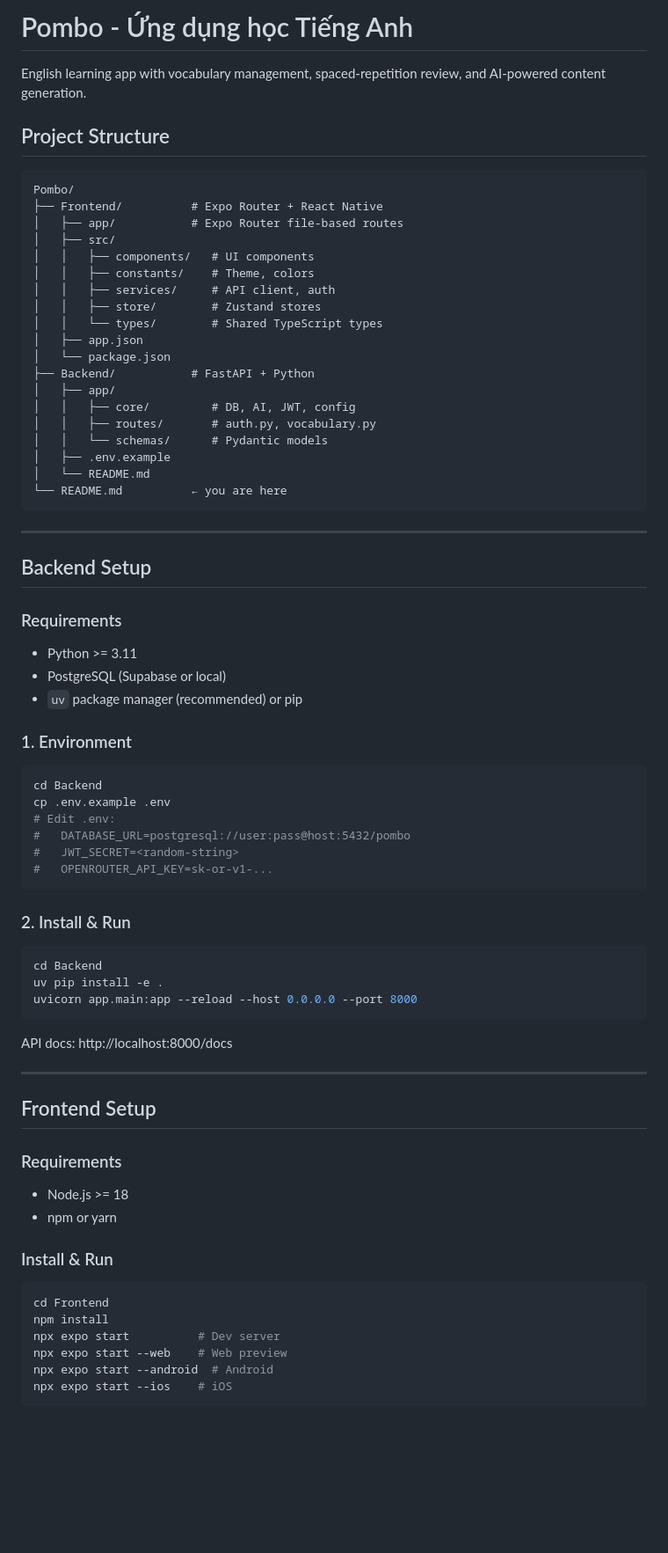
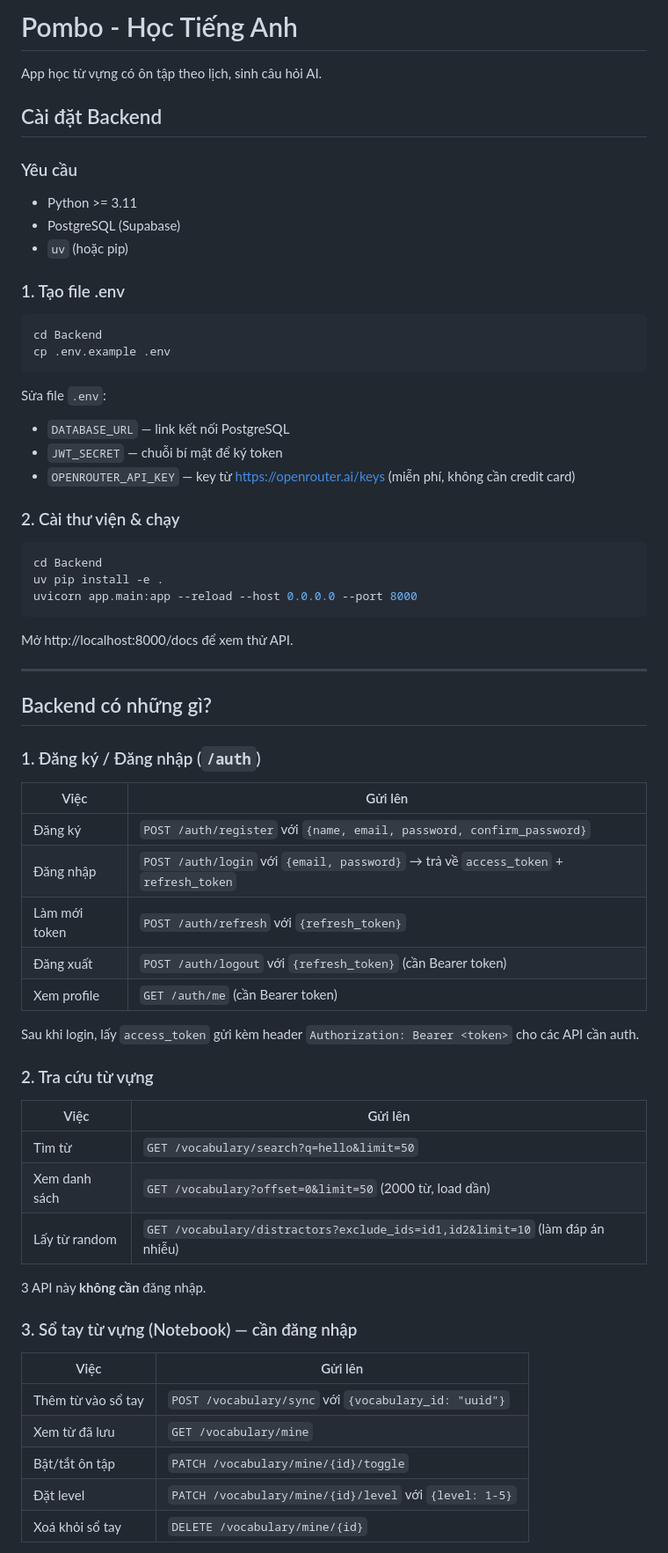
Before and after one commit to Baotq1406/English_app_Pombo, a Markdown page: README.md, the part around one of its changes. Shown at 88% size. GitHub-like rendering; blank space fills up the shorter version.

Commit message:
chore: rewrite README in Vietnamese, simpler

````diff
--- a/README.md
+++ b/README.md
@@ -1,53 +1,27 @@
-# Pombo - Ứng dụng học Tiếng Anh
+# Pombo - Học Tiếng Anh
 
-English learning app with vocabulary management, spaced-repetition review, and AI-powered content generation.
+App học từ vựng có ôn tập theo lịch, sinh câu hỏi AI.
 
-## Project Structure
+## Cài đặt Backend
 
-```
-Pombo/
-├── Frontend/          # Expo Router + React Native
-│   ├── app/           # Expo Router file-based routes
-│   ├── src/
-│   │   ├── components/   # UI components
-│   │   ├── constants/    # Theme, colors
-│   │   ├── services/     # API client, auth
-│   │   ├── store/        # Zustand stores
-│   │   └── types/        # Shared TypeScript types
-│   ├── app.json
-│   └── package.json
-├── Backend/           # FastAPI + Python
-│   ├── app/
-│   │   ├── core/         # DB, AI, JWT, config
-│   │   ├── routes/       # auth.py, vocabulary.py
-│   │   └── schemas/      # Pydantic models
-│   ├── .env.example
-│   └── README.md
-└── README.md          ← you are here
-```
+### Yêu cầu
+- Python >= 3.11
+- PostgreSQL (Supabase)
+- `uv` (hoặc pip)
 
----
-
-## Backend Setup
-
-### Requirements
-
-- Python >= 3.11
-- PostgreSQL (Supabase or local)
-- `uv` package manager (recommended) or pip
-
-### 1. Environment
+### 1. Tạo file .env
 
 ```bash
 cd Backend
 cp .env.example .env
-# Edit .env:
-#   DATABASE_URL=postgresql://user:pass@host:5432/pombo
-#   JWT_SECRET=<random-string>
-#   OPENROUTER_API_KEY=sk-or-v1-...
 ```
 
-### 2. Install & Run
+Sửa file `.env`:
+- `DATABASE_URL` — link kết nối PostgreSQL
+- `JWT_SECRET` — chuỗi bí mật để ký token
+- `OPENROUTER_API_KEY` — key từ https://openrouter.ai/keys (miễn phí, không cần credit card)
+
+### 2. Cài thư viện & chạy
 
 ```bash
 cd Backend
@@ -55,24 +29,41 @@ uv pip install -e .
 uvicorn app.main:app --reload --host 0.0.0.0 --port 8000
 ```
 
-API docs: http://localhost:8000/docs
+Mở http://localhost:8000/docs để xem thử API.
 
 ---
 
-## Frontend Setup
+## Backend có những gì?
 
-### Requirements
+### 1. Đăng ký / Đăng nhập (`/auth`)
 
-- Node.js >= 18
-- npm or yarn
+| Việc | Gửi lên |
+|------|---------|
+| Đăng ký | `POST /auth/register` với `{name, email, password, confirm_password}` |
+| Đăng nhập | `POST /auth/login` với `{email, password}` → trả về `access_token` + `refresh_token` |
+| Làm mới token | `POST /auth/refresh` với `{refresh_token}` |
+| Đăng xuất | `POST /auth/logout` với `{refresh_token}` (cần Bearer token) |
+| Xem profile | `GET /auth/me` (cần Bearer token) |
 
-### Install & Run
+Sau khi login, lấy `access_token` gửi kèm header `Authorization: Bearer <token>` cho các API cần auth.
 
-```bash
-cd Frontend
-npm install
-npx expo start          # Dev server
-npx expo start --web    # Web preview
-npx expo start --android  # Android
-npx expo start --ios    # iOS
-```
+### 2. Tra cứu từ vựng
+
+| Việc | Gửi lên |
+|------|---------|
+| Tìm từ | `GET /vocabulary/search?q=hello&limit=50` |
+| Xem danh sách | `GET /vocabulary?offset=0&limit=50` (2000 từ, load dần) |
+| Lấy từ random | `GET /vocabulary/distractors?exclude_ids=id1,id2&limit=10` (làm đáp án nhiễu) |
+
+3 API này **không cần** đăng nhập.
+
+### 3. Sổ tay từ vựng (Notebook) — cần đăng nhập
+
+| Việc | Gửi lên |
+|------|---------|
+| Thêm từ vào sổ tay | `POST /vocabulary/sync` với `{vocabulary_id: "uuid"}` |
+| Xem từ đã lưu | `GET /vocabulary/mine` |
+| Bật/tắt ôn tập | `PATCH /vocabulary/mine/{id}/toggle` |
+| Đặt level | `PATCH /vocabulary/mine/{id}/level` với `{level: 1-5}` |
+| Xoá khỏi sổ tay | `DELETE /vocabulary/mine/{id}` |
+
````
Also changed, not shown: other parts of README.md (+68 -83 lines).
